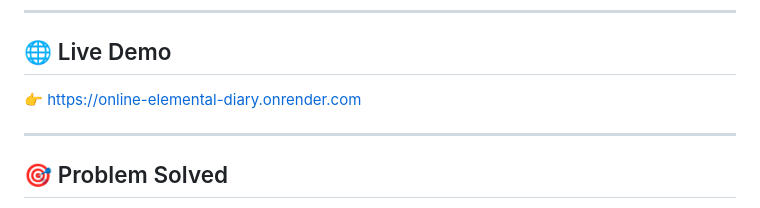
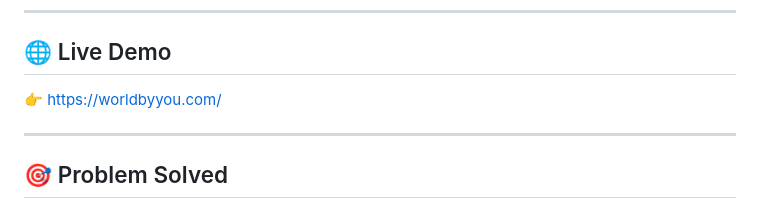
Before and after one commit to DhruvaGowda-Coder/yourworld-ai-diary, a Markdown page: README.md, the part around the change. Drawn GitHub-style.

```diff
--- a/README.md
+++ b/README.md
@@ -6,7 +6,7 @@ Immersive AI-powered journaling and storytelling platform that transforms writin
 
 ## 🌐 Live Demo
 
-👉 https://online-elemental-diary.onrender.com
+👉 https://worldbyyou.com/
 
 ---
 
```
